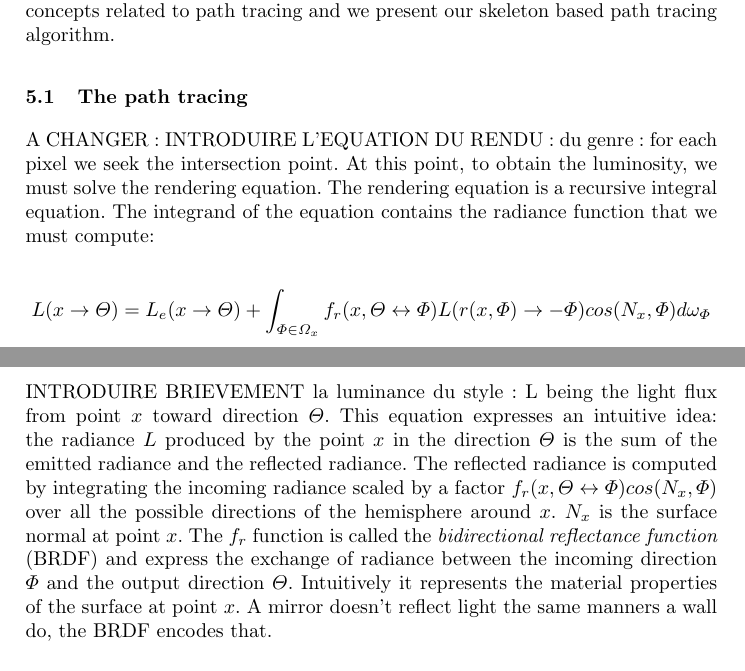
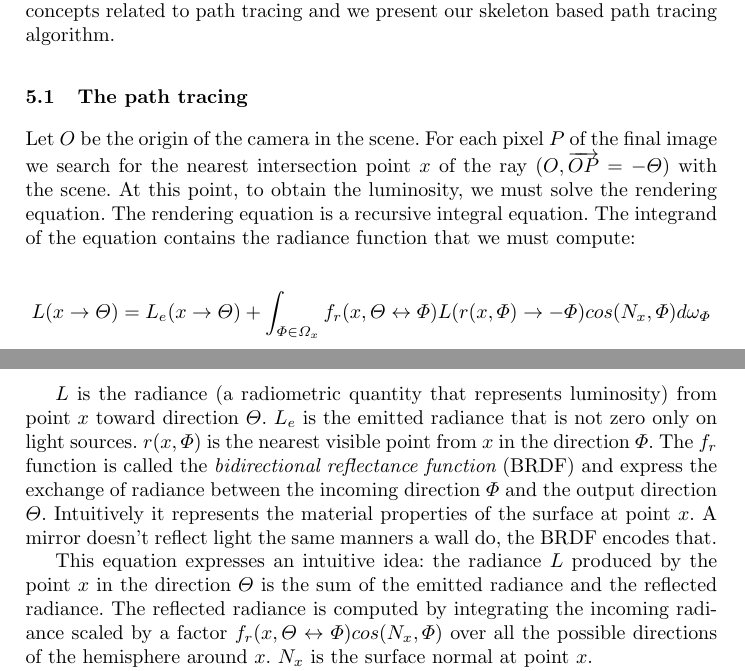
Before and after one commit to Celeborn2BeAlive/icgd2013, a LaTeX paper (bidir_pathtrace_skeleton.tex, which reads pathtracint_application_skeleton.tex): two parts of pages 7 and 8 of 10, joined at a grey line, cut so that both start at the same text. Compiled offline with pdfLaTeX.

```diff
--- a/pathtracint_application_skeleton.tex
+++ b/pathtracint_application_skeleton.tex
@@ -45,14 +45,15 @@
 
 \subsection{The path tracing}
 
-A CHANGER : INTRODUIRE L'EQUATION DU RENDU : du genre : for each pixel we seek the intersection point. At this point, to obtain the luminosity, we must solve the rendering equation. The rendering equation is a recursive integral equation. The integrand of the equation contains the radiance function that we must compute:
+Let $O$ be the origin of the camera in the scene. For each pixel $P$ of the final image we search for the nearest intersection point $x$ of the ray $(O, \overrightarrow{OP} = -\Theta)$ with the scene. At this point, to obtain the luminosity, we must solve the rendering equation. The rendering equation is a recursive integral equation. The integrand of the equation contains the radiance function that we must compute:
 
 \begin{align*}
 L(x \rightarrow \Theta) = L_e(x \rightarrow \Theta) + \int_{\Phi \in \Omega_x} f_r(x, \Theta \leftrightarrow \Phi) L(r(x, \Phi) \rightarrow -\Phi) cos(N_x, \Phi) d\omega_\Phi
 \end{align*}
-INTRODUIRE BRIEVEMENT la luminance du style : L being the light flux from point $x$ toward direction $\Theta$.
+
+$L$ is the radiance (a radiometric quantity that represents luminosity) from point $x$ toward direction $\Theta$. $L_e$ is the emitted radiance that is not zero only on light sources. $r(x, \Phi)$ is the nearest visible point from $x$ in the direction $\Phi$. The $f_r$ function is called the \myem{bidirectional reflectance function} (BRDF) and express the exchange of radiance between the incoming direction $\Phi$ and the output direction $\Theta$. Intuitively it represents the material properties of the surface at point $x$. A mirror doesn't reflect light the same manners a wall do, the BRDF encodes that.
+
 This equation expresses an intuitive idea: the radiance $L$ produced by the point $x$ in the direction $\Theta$ is the sum of the emitted radiance and the reflected radiance.  The reflected radiance is computed by integrating the incoming radiance scaled by a factor $f_r(x, \Theta \leftrightarrow \Phi) cos(N_x, \Phi)$ over all the possible directions of the hemisphere around $x$. $N_x$ is the surface normal at point $x$.
-The $f_r$ function is called the \myem{bidirectional reflectance function} (BRDF) and express the exchange of radiance between the incoming direction $\Phi$ and the output direction $\Theta$. Intuitively it represents the material properties of the surface at point $x$. A mirror doesn't reflect light the same manners a wall do, the BRDF encodes that.
 
 In practice it is impossible to compute anatically the integral, it has to be estimated. RAJOUT : cannot send rays everywhere.
 The most commonly used method is the Monte-Carlo integration that provides the following estimator for the integral:
```
Also changed, not shown: pathtracint_application_skeleton.tex (8 more changed lines).
